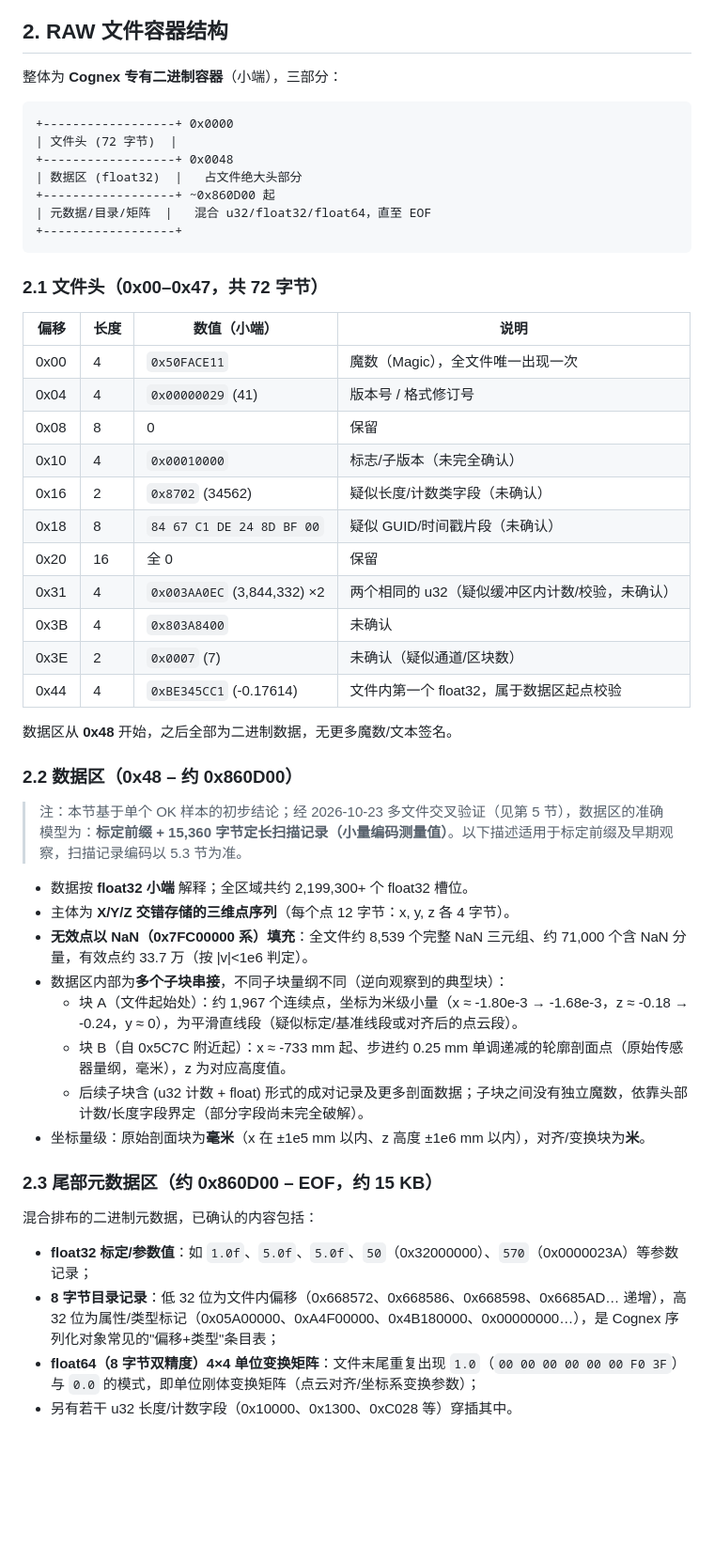
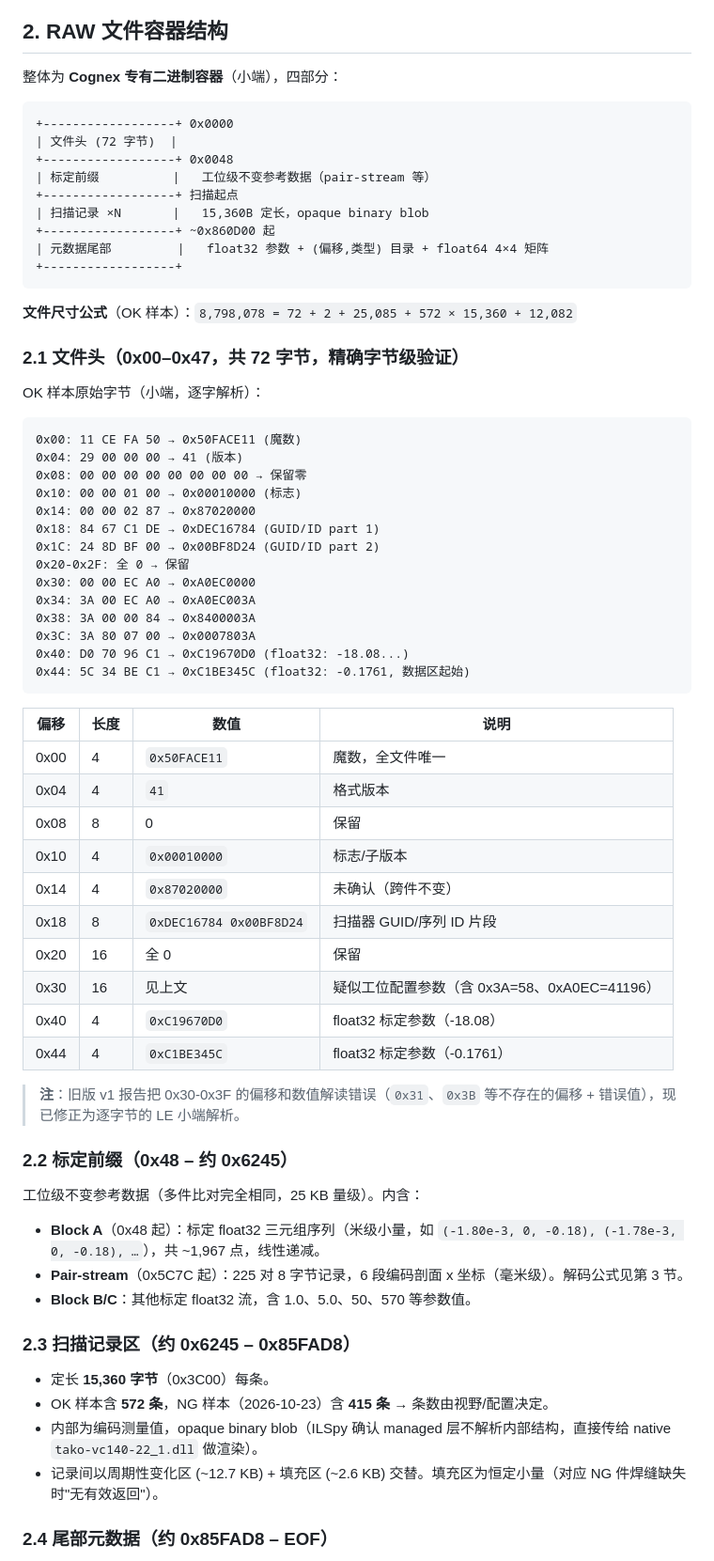
Before and after one commit to JustSmartAuto/CameraViewerTauri, a Markdown page: Cognex3DRawDataFormat.md, the part around one of its changes. Shown at 94% size. GitHub-like rendering; blank space fills up the shorter version.

Commit message:
docs: v3 format report - pair-stream decode verified + ILSpy findings

````diff
--- a/Cognex3DRawDataFormat.md
+++ b/Cognex3DRawDataFormat.md
@@ -23,55 +32,72 @@ SVG 注释 `<!--image ...: /cam0/img/001000000000031?sz=418,1142&fmt=1-->` 表
 
 ## 2. RAW 文件容器结构
 
-整体为 **Cognex 专有二进制容器**（小端），三部分：
+整体为 **Cognex 专有二进制容器**（小端），四部分：
 
 ```
 +------------------+ 0x0000
 | 文件头 (72 字节)  |
 +------------------+ 0x0048
-| 数据区 (float32)  |   占文件绝大头部分
+| 标定前缀          |   工位级不变参考数据（pair-stream 等）
++------------------+ 扫描起点
+| 扫描记录 ×N       |   15,360B 定长，opaque binary blob
 +------------------+ ~0x860D00 起
-| 元数据/目录/矩阵  |   混合 u32/float32/float64，直至 EOF
+| 元数据尾部         |   float32 参数 + (偏移,类型) 目录 + float64 4×4 矩阵
 +------------------+
 ```
 
-### 2.1 文件头（0x00–0x47，共 72 字节）
+**文件尺寸公式**（OK 样本）：`8,798,078 = 72 + 2 + 25,085 + 572 × 15,360 + 12,082`
 
-| 偏移 | 长度 | 数值（小端） | 说明 |
+### 2.1 文件头（0x00–0x47，共 72 字节，精确字节级验证）
+
+OK 样本原始字节（小端，逐字解析）：
+
+```
+0x00: 11 CE FA 50 → 0x50FACE11 (魔数)
+0x04: 29 00 00 00 → 41 (版本)
+0x08: 00 00 00 00 00 00 00 00 → 保留零
+0x10: 00 00 01 00 → 0x00010000 (标志)
+0x14: 00 00 02 87 → 0x87020000
+0x18: 84 67 C1 DE → 0xDEC16784 (GUID/ID part 1)
+0x1C: 24 8D BF 00 → 0x00BF8D24 (GUID/ID part 2)
+0x20-0x2F: 全 0 → 保留
+0x30: 00 00 EC A0 → 0xA0EC0000
+0x34: 3A 00 EC A0 → 0xA0EC003A
+0x38: 3A 00 00 84 → 0x8400003A
+0x3C: 3A 80 07 00 → 0x0007803A
+0x40: D0 70 96 C1 → 0xC19670D0 (float32: -18.08...)
+0x44: 5C 34 BE C1 → 0xC1BE345C (float32: -0.1761, 数据区起始)
+```
+
+| 偏移 | 长度 | 数值 | 说明 |
 |---|---|---|---|
-| 0x00 | 4 | `0x50FACE11` | 魔数（Magic），全文件唯一出现一次 |
-| 0x04 | 4 | `0x00000029` (41) | 版本号 / 格式修订号 |
+| 0x00 | 4 | `0x50FACE11` | 魔数，全文件唯一 |
+| 0x04 | 4 | `41` | 格式版本 |
 | 0x08 | 8 | 0 | 保留 |
-| 0x10 | 4 | `0x00010000` | 标志/子版本（未完全确认） |
-| 0x16 | 2 | `0x8702` (34562) | 疑似长度/计数类字段（未确认） |
-| 0x18 | 8 | `84 67 C1 DE 24 8D BF 00` | 疑似 GUID/时间戳片段（未确认） |
+| 0x10 | 4 | `0x00010000` | 标志/子版本 |
+| 0x14 | 4 | `0x87020000` | 未确认（跨件不变） |
+| 0x18 | 8 | `0xDEC16784 0x00BF8D24` | 扫描器 GUID/序列 ID 片段 |
 | 0x20 | 16 | 全 0 | 保留 |
-| 0x31 | 4 | `0x003AA0EC` (3,844,332) ×2 | 两个相同的 u32（疑似缓冲区内计数/校验，未确认） |
-| 0x3B | 4 | `0x803A8400` | 未确认 |
-| 0x3E | 2 | `0x0007` (7) | 未确认（疑似通道/区块数） |
-| 0x44 | 4 | `0xBE345CC1` (-0.17614) | 文件内第一个 float32，属于数据区起点校验 |
+| 0x30 | 16 | 见上文 | 疑似工位配置参数（含 0x3A=58、0xA0EC=41196） |
+| 0x40 | 4 | `0xC19670D0` | float32 标定参数（-18.08） |
+| 0x44 | 4 | `0xC1BE345C` | float32 标定参数（-0.1761） |
 
-数据区从 **0x48** 开始，之后全部为二进制数据，无更多魔数/文本签名。
+> **注**：旧版 v1 报告把 0x30-0x3F 的偏移和数值解读错误（`0x31`、`0x3B` 等不存在的偏移 + 错误值），现已修正为逐字节的 LE 小端解析。
 
-### 2.2 数据区（0x48 – 约 0x860D00）
+### 2.2 标定前缀（0x48 – 约 0x6245）
 
-> 注：本节基于单个 OK 样本的初步结论；经 2026-10-23 多文件交叉验证（见第 5 节），数据区的准确模型为：**标定前缀 + 15,360 字节定长扫描记录（小量编码测量值）**。以下描述适用于标定前缀及早期观察，扫描记录编码以 5.3 节为准。
+工位级不变参考数据（多件比对完全相同，25 KB 量级）。内含：
 
-- 数据按 **float32 小端** 解释；全区域共约 2,199,300+ 个 float32 槽位。
-- 主体为 **X/Y/Z 交错存储的三维点序列**（每个点 12 字节：x, y, z 各 4 字节）。
-- **无效点以 NaN（0x7FC00000 系）填充**：全文件约 8,539 个完整 NaN 三元组、约 71,000 个含 NaN 分量，有效点约 33.7 万（按 |v|<1e6 判定）。
-- 数据区内部为**多个子块串接**，不同子块量纲不同（逆向观察到的典型块）：
-  - 块 A（文件起始处）：约 1,967 个连续点，坐标为米级小量（x ≈ -1.80e-3 → -1.68e-3，z ≈ -0.18 → -0.24，y ≈ 0），为平滑直线段（疑似标定/基准线段或对齐后的点云段）。
-  - 块 B（自 0x5C7C 附近起）：x ≈ -733 mm 起、步进约 0.25 mm 单调递减的轮廓剖面点（原始传感器量纲，毫米），z 为对应高度值。
-  - 后续子块含 (u32 计数 + float) 形式的成对记录及更多剖面数据；子块之间没有独立魔数，依靠头部计数/长度字段界定（部分字段尚未完全破解）。
-- 坐标量级：原始剖面块为**毫米**（x 在 ±1e5 mm 以内、z 高度 ±1e6 mm 以内），对齐/变换块为**米**。
+- **Block A**（0x48 起）：标定 float32 三元组序列（米级小量，如 `(-1.80e-3, 0, -0.18), (-1.78e-3, 0, -0.18), …`），共 ~1,967 点，线性递减。
+- **Pair-stream**（0x5C7C 起）：225 对 8 字节记录，6 段编码剖面 x 坐标（毫米级）。解码公式见第 3 节。
+- **Block B/C**：其他标定 float32 流，含 1.0、5.0、50、570 等参数值。
 
-### 2.3 尾部元数据区（约 0x860D00 – EOF，约 15 KB）
+### 2.3 扫描记录区（约 0x6245 – 0x85FAD8）
 
-混合排布的二进制元数据，已确认的内容包括：
+- 定长 **15,360 字节**（0x3C00）每条。
+- OK 样本含 **572 条**，NG 样本（2026-10-23）含 **415 条** → 条数由视野/配置决定。
+- 内部为编码测量值，opaque binary blob（ILSpy 确认 managed 层不解析内部结构，直接传给 native `tako-vc140-22_1.dll` 做渲染）。
+- 记录间以周期性变化区 (~12.7 KB) + 填充区 (~2.6 KB) 交替。填充区为恒定小量（对应 NG 件焊缝缺失时"无有效返回"）。
 
-- **float32 标定/参数值**：如 `1.0f`、`5.0f`、`5.0f`、`50`（0x32000000）、`570`（0x0000023A）等参数记录；
-- **8 字节目录记录**：低 32 位为文件内偏移（0x668572、0x668586、0x668598、0x6685AD… 递增），高 32 位为属性/类型标记（0x05A00000、0xA4F00000、0x4B180000、0x00000000…），是 Cognex 序列化对象常见的"偏移+类型"条目表；
-- **float64（8 字节双精度）4×4 单位变换矩阵**：文件末尾重复出现 `1.0`（`00 00 00 00 00 00 F0 3F`）与 `0.0` 的模式，即单位刚体变换矩阵（点云对齐/坐标系变换参数）；
-- 另有若干 u32 长度/计数字段（0x10000、0x1300、0xC028 等）穿插其中。
+### 2.4 尾部元数据（约 0x85FAD8 – EOF）
 
````
Also changed, not shown: other parts of Cognex3DRawDataFormat.md (+188 -62 lines).
